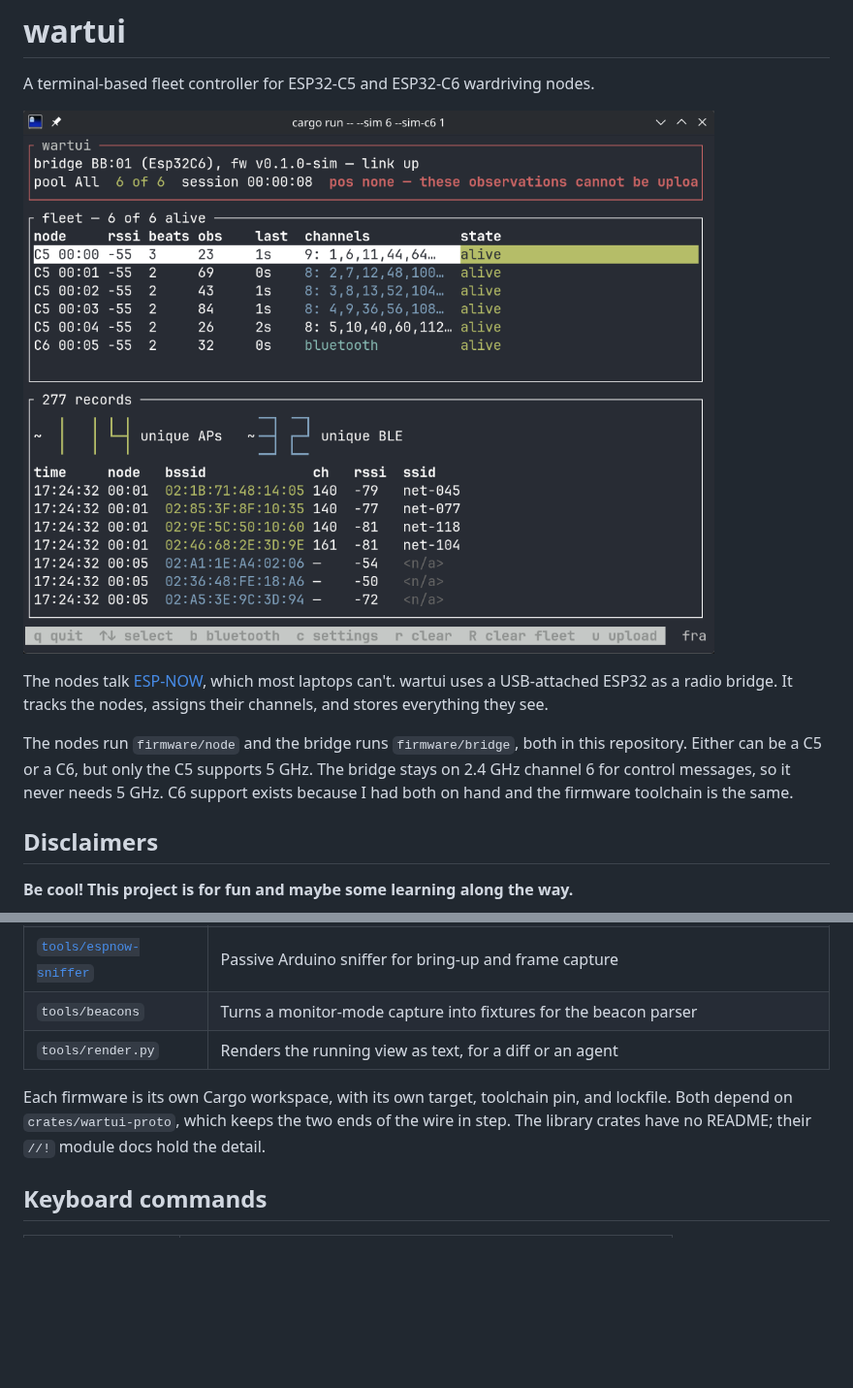
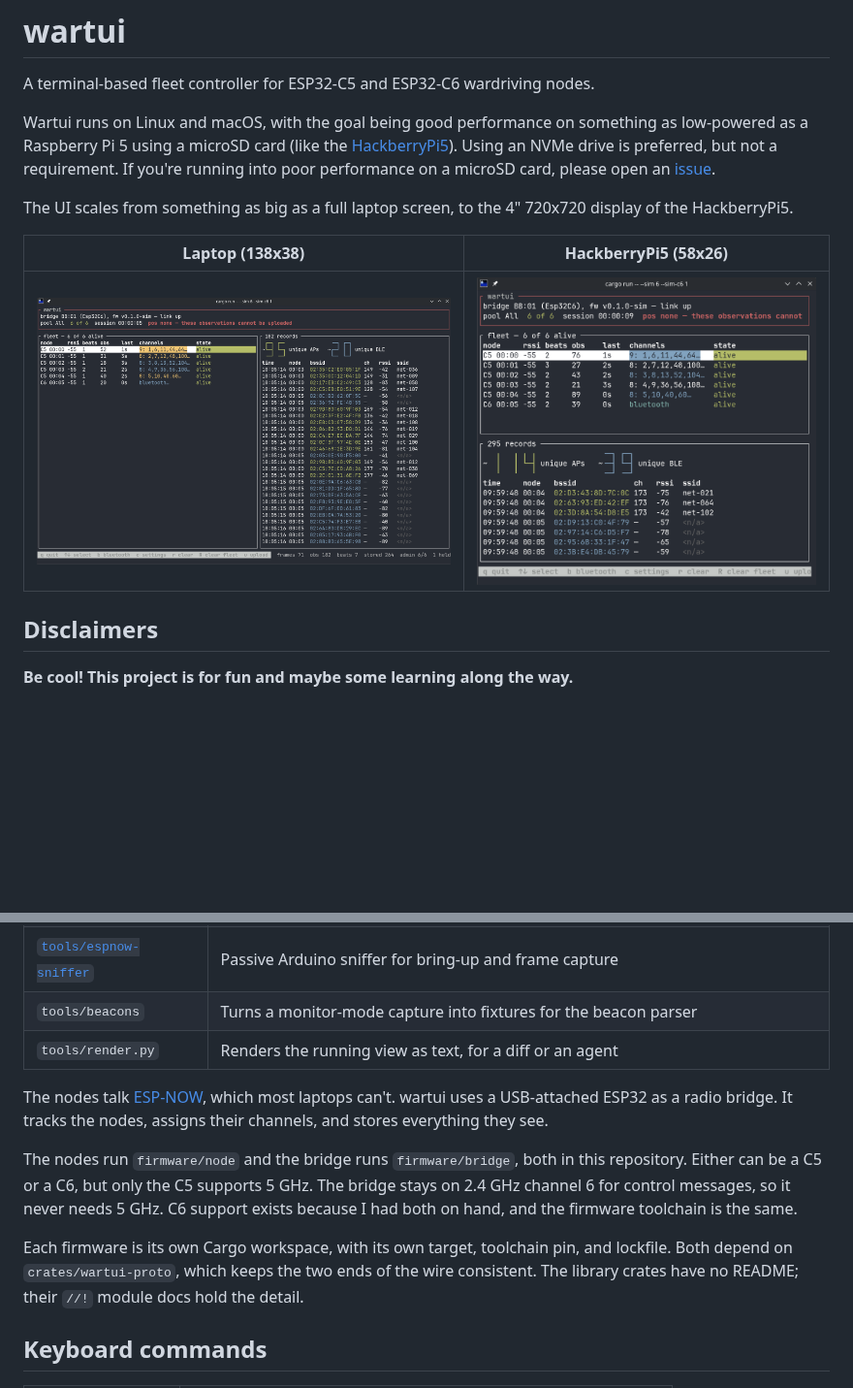
Before and after one commit to wowy/wartui, a Markdown page: README.md, 2 parts joined by grey strips. Shown at 97% size. Rendered like a GitHub page; pictures changed too: docs/images/wartui-example.png (deleted), docs/images/wartui-hackberrypi5.png (added), docs/images/wartui-laptop.png (added); blank space fills up the shorter version.

Commit message:
Update README with a better description, and more pictures.

```diff
--- a/README.md
+++ b/README.md
@@ -2,16 +2,16 @@
 
 A terminal-based fleet controller for ESP32-C5 and ESP32-C6 wardriving nodes.
 
-![wartui running in simulator mode](./docs/images/wartui-example.png "The wartui application running in simulator mode.")
+Wartui runs on Linux and macOS, with the goal being good performance on something as low-powered as
+a Raspberry Pi 5 using a microSD card (like the [HackberryPi5](https://github.com/ZitaoTech/HackberryPi5)).
+Using an NVMe drive is preferred, but not a requirement. If you're running into poor performance on a microSD card,
+please open an [issue](https://github.com/yourusername/wartui/issues).
 
-The nodes talk [ESP-NOW](https://www.espressif.com/en/solutions/low-power-solutions/esp-now), which
-most laptops can't. wartui uses a USB-attached ESP32 as a radio bridge. It tracks the nodes, assigns
-their channels, and stores everything they see.
+The UI scales from something as big as a full laptop screen, to the 4" 720x720 display of the HackberryPi5.
 
-The nodes run `firmware/node` and the bridge runs `firmware/bridge`, both in this repository. Either
-can be a C5 or a C6, but only the C5 supports 5 GHz. The bridge stays on 2.4 GHz channel 6 for
-control messages, so it never needs 5 GHz. C6 support exists because I had both on hand and the
-firmware toolchain is the same.
+| Laptop (138x38)                                                                                                                           | HackberryPi5 (58x26)                                                                                                                                  |
+|-------------------------------------------------------------------------------------------------------------------------------------------|-------------------------------------------------------------------------------------------------------------------------------------------------------|
+| <img src="docs/images/wartui-laptop.png" alt="The wartui application running in simulator mode on a laptop-sized terminal." width="500"/> | <img src="docs/images/wartui-hackberrypi5.png" alt="The wartui application running in simulator mode on a HackberryPi5-sized terminal." width="400"/> |
 
 ## Disclaimers
 
@@ -97,8 +97,17 @@ wartui analyze    # summarize a capture and what it lost
 | `tools/beacons`                                          | Turns a monitor-mode capture into fixtures for the beacon parser                                              |
 | `tools/render.py`                                        | Renders the running view as text, for a diff or an agent                                                      |
 
+The nodes talk [ESP-NOW](https://www.espressif.com/en/solutions/low-power-solutions/esp-now), which
+most laptops can't. wartui uses a USB-attached ESP32 as a radio bridge. It tracks the nodes, assigns
+their channels, and stores everything they see.
+
+The nodes run `firmware/node` and the bridge runs `firmware/bridge`, both in this repository. Either
+can be a C5 or a C6, but only the C5 supports 5 GHz. The bridge stays on 2.4 GHz channel 6 for
+control messages, so it never needs 5 GHz. C6 support exists because I had both on hand, and the
+firmware toolchain is the same.
+
 Each firmware is its own Cargo workspace, with its own target, toolchain pin, and lockfile. Both
-depend on `crates/wartui-proto`, which keeps the two ends of the wire in step. The library crates
+depend on `crates/wartui-proto`, which keeps the two ends of the wire consistent. The library crates
 have no README; their `//!` module docs hold the detail.
 
 ## Keyboard commands
```
